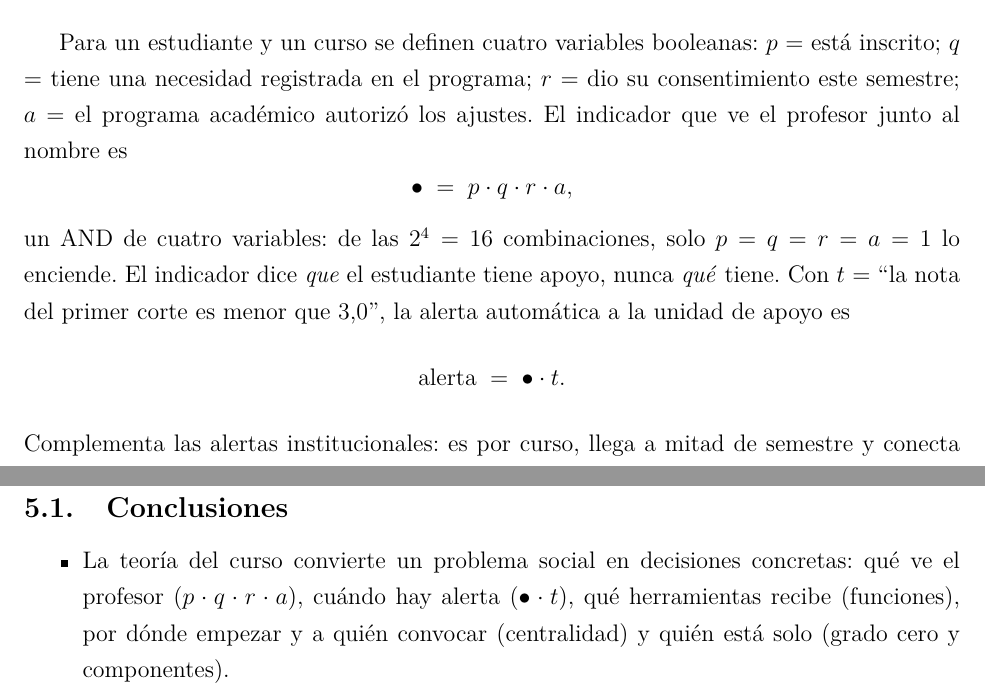
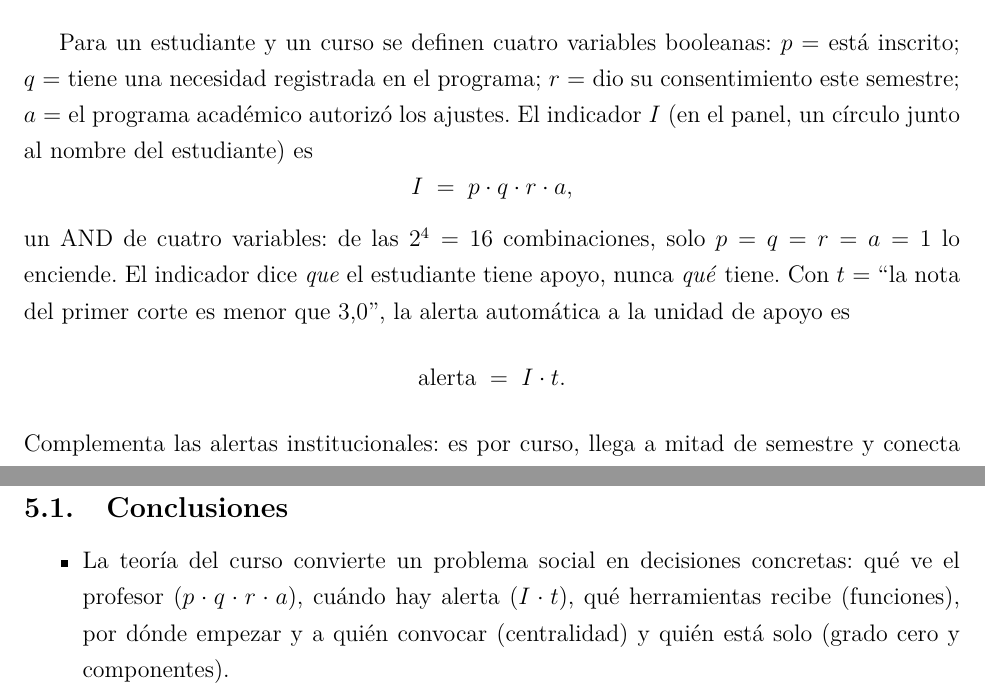
Before and after one commit to yulet-con/rai-discretas, a LaTeX document (docs/Informe_Tecnico_RAI.tex): two parts of pages 7 and 12 of 14, joined at a grey line, cut so that both start at the same text. Compiled offline with pdfLaTeX.

Commit message:
Indicador como variable I en el informe (alerta = I·t)
Co-Authored-By: Claude Opus 5.5 <noreply@anthropic.com>

```diff
--- a/docs/Informe_Tecnico_RAI.tex
+++ b/docs/Informe_Tecnico_RAI.tex
@@ -156,13 +156,13 @@ Psicosocial & \{Clima y anticipación\} \\
 \end{table}
 
 \subsection{Álgebra booleana: privacidad y alerta}
-Para un estudiante y un curso se definen cuatro variables booleanas: $p$ = está inscrito; $q$ = tiene una necesidad registrada en el programa; $r$ = dio su consentimiento este semestre; $a$ = el programa académico autorizó los ajustes. El indicador que ve el profesor junto al nombre es
+Para un estudiante y un curso se definen cuatro variables booleanas: $p$~= está inscrito; $q$~= tiene una necesidad registrada en el programa; $r$~= dio su consentimiento este semestre; $a$~= el programa académico autorizó los ajustes. El indicador $I$ (en el panel, un círculo junto al nombre del estudiante) es
 \[
-\bullet \;=\; p\cdot q\cdot r\cdot a ,
+I \;=\; p\cdot q\cdot r\cdot a ,
 \]
-un AND de cuatro variables: de las $2^4=16$ combinaciones, solo $p=q=r=a=1$ lo enciende. El indicador dice \emph{que} el estudiante tiene apoyo, nunca \emph{qué} tiene. Con $t$ = ``la nota del primer corte es menor que 3,0'', la alerta automática a la unidad de apoyo es
+un AND de cuatro variables: de las $2^4=16$ combinaciones, solo $p=q=r=a=1$ lo enciende. El indicador dice \emph{que} el estudiante tiene apoyo, nunca \emph{qué} tiene. Con $t$~= ``la nota del primer corte es menor que 3,0'', la alerta automática a la unidad de apoyo es
 \[
-\text{alerta} \;=\; \bullet \cdot t .
+\text{alerta} \;=\; I \cdot t .
 \]
 Complementa las alertas institucionales: es por curso, llega a mitad de semestre y conecta la nota con una necesidad registrada.
 
@@ -346,7 +346,7 @@ La mayor ganancia está en el tiempo y en el alcance: con RAI el profesor sabe e
 
 \subsection{Conclusiones}
 \begin{itemize}
-  \item La teoría del curso convierte un problema social en decisiones concretas: qué ve el profesor ($p\cdot q\cdot r\cdot a$), cuándo hay alerta ($\bullet\cdot t$), qué herramientas recibe (funciones), por dónde empezar y a quién convocar (centralidad) y quién está solo (grado cero y componentes).
+  \item La teoría del curso convierte un problema social en decisiones concretas: qué ve el profesor ($p\cdot q\cdot r\cdot a$), cuándo hay alerta ($I\cdot t$), qué herramientas recibe (funciones), por dónde empezar y a quién convocar (centralidad) y quién está solo (grado cero y componentes).
   \item El perfil para todos amplía el alcance del proceso existente sin señalar a nadie.
   \item El valor principal es \emph{preventivo}: la planeación ocurre antes de la primera nota y complementa, sin reemplazar, el programa para la diversidad, el CEDU y las alertas institucionales.
   \item El mismo modelo sirve para universidades y colegios cambiando solo parámetros.
```
Also changed, not shown: docs/Informe_Tecnico_RAI.pdf, docs/Informe_Tecnico_RAI.tex (6 more changed lines).
